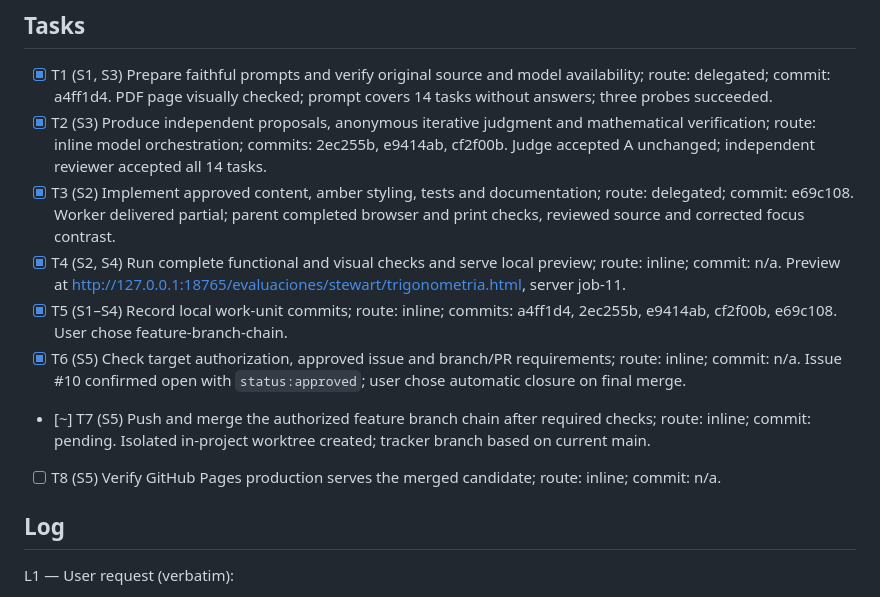
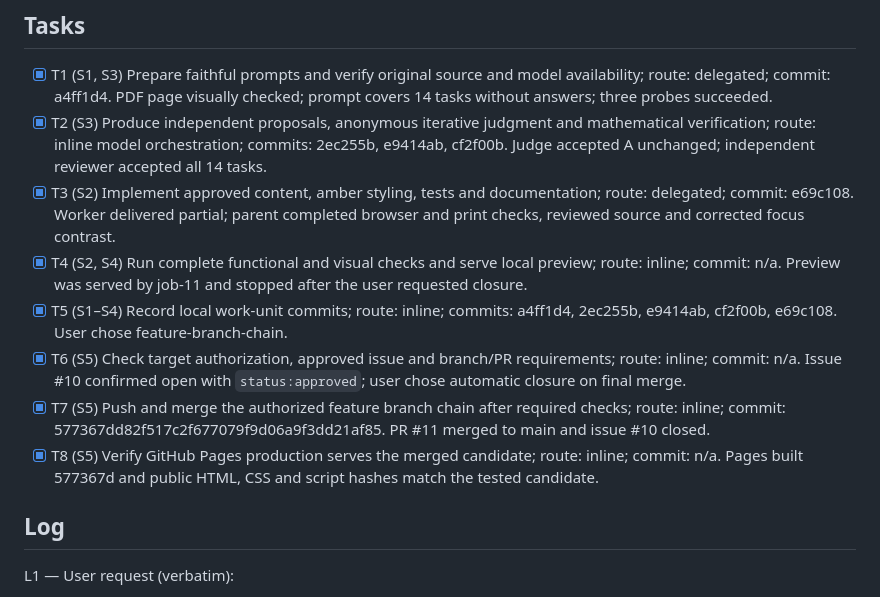
Before and after one commit to Teksi75/clases-analisis-matematico, a Markdown page: odd/tasks/trigonometria-stewart.md, the part around one of its changes. Rendered like a GitHub page.

Commit message:
docs(stewart): close trigonometry deployment record

```diff
--- a/odd/tasks/trigonometria-stewart.md
+++ b/odd/tasks/trigonometria-stewart.md
@@ -15,11 +15,11 @@ Branch: `odd/trigonometria-stewart` from `main` b38d753. Delivery: `feature-bran
 - [x] T1 (S1, S3) Prepare faithful prompts and verify original source and model availability; route: delegated; commit: a4ff1d4. PDF page visually checked; prompt covers 14 tasks without answers; three probes succeeded.
 - [x] T2 (S3) Produce independent proposals, anonymous iterative judgment and mathematical verification; route: inline model orchestration; commits: 2ec255b, e9414ab, cf2f00b. Judge accepted A unchanged; independent reviewer accepted all 14 tasks.
 - [x] T3 (S2) Implement approved content, amber styling, tests and documentation; route: delegated; commit: e69c108. Worker delivered partial; parent completed browser and print checks, reviewed source and corrected focus contrast.
-- [x] T4 (S2, S4) Run complete functional and visual checks and serve local preview; route: inline; commit: n/a. Preview at http://127.0.0.1:18765/evaluaciones/stewart/trigonometria.html, server job-11.
+- [x] T4 (S2, S4) Run complete functional and visual checks and serve local preview; route: inline; commit: n/a. Preview was served by job-11 and stopped after the user requested closure.
 - [x] T5 (S1–S4) Record local work-unit commits; route: inline; commits: a4ff1d4, 2ec255b, e9414ab, cf2f00b, e69c108. User chose feature-branch-chain.
 - [x] T6 (S5) Check target authorization, approved issue and branch/PR requirements; route: inline; commit: n/a. Issue #10 confirmed open with `status:approved`; user chose automatic closure on final merge.
-- [~] T7 (S5) Push and merge the authorized feature branch chain after required checks; route: inline; commit: pending. Isolated in-project worktree created; tracker branch based on current main.
-- [ ] T8 (S5) Verify GitHub Pages production serves the merged candidate; route: inline; commit: n/a.
+- [x] T7 (S5) Push and merge the authorized feature branch chain after required checks; route: inline; commit: 577367dd82f517c2f677079f9d06a9f3dd21af85. PR #11 merged to main and issue #10 closed.
+- [x] T8 (S5) Verify GitHub Pages production serves the merged candidate; route: inline; commit: n/a. Pages built 577367d and public HTML, CSS and script hashes match the tested candidate.
 
 ## Log
 
```
Also changed, not shown: other parts of odd/tasks/trigonometria-stewart.md (+5 -1 lines).
